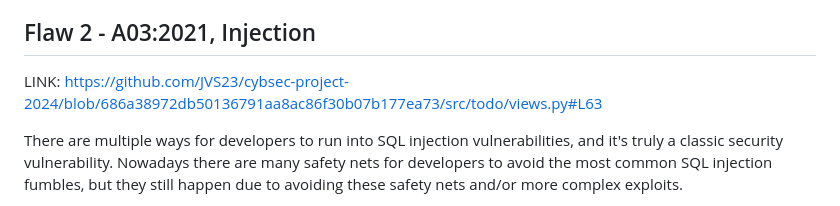
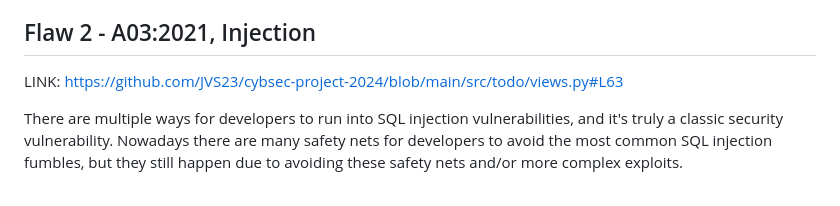
Before and after one commit to JVS23/cybsec-project-2024, a Markdown page: README.md, the part around the change. GitHub-like rendering.

```diff
--- a/README.md
+++ b/README.md
@@ -38,7 +38,7 @@ The technical implementation of the fix differs based on the used stack for buil
 
 
 ## Flaw 2 - A03:2021, Injection
-LINK: https://github.com/JVS23/cybsec-project-2024/blob/686a38972db50136791aa8ac86f30b07b177ea73/src/todo/views.py#L63
+LINK: https://github.com/JVS23/cybsec-project-2024/blob/main/src/todo/views.py#L63
 
 There are multiple ways for developers to run into SQL injection vulnerabilities, and it's truly a classic security vulnerability. Nowadays there are many safety nets for developers to avoid the most common SQL injection fumbles, but they still happen due to avoiding these safety nets and/or more complex exploits.
 
```
